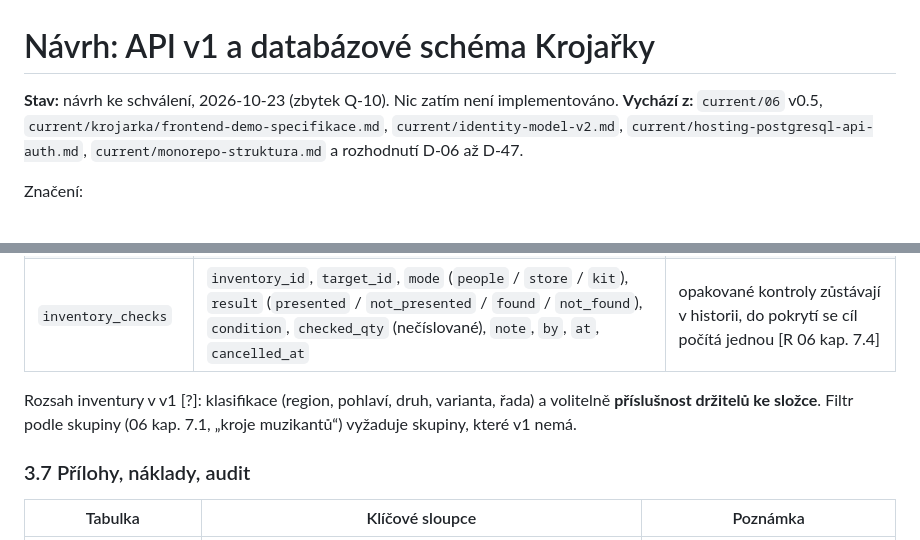
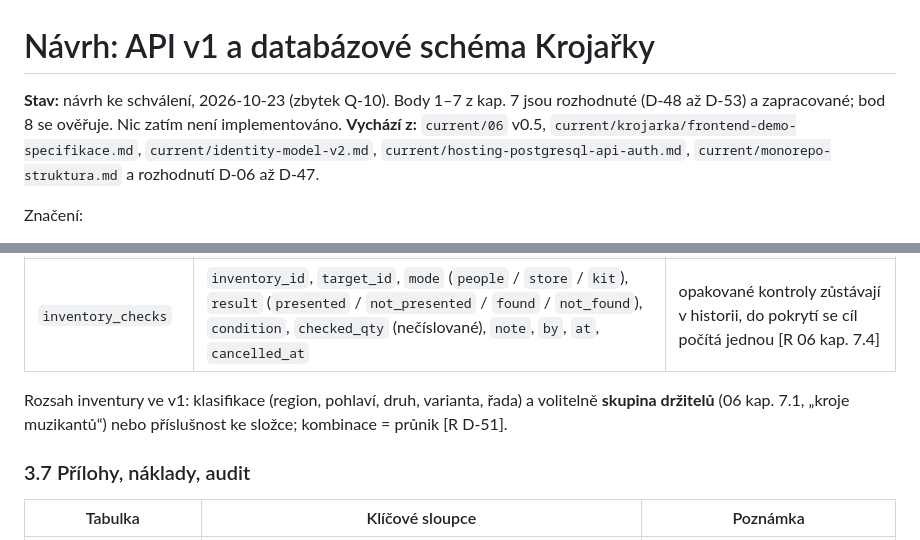
Before and after one commit to folklorista/splk, a Markdown page: docs/proposals/api-v1-a-schema.md, 2 parts joined by grey strips. Rendered like a GitHub page.

```diff
--- a/docs/proposals/api-v1-a-schema.md
+++ b/docs/proposals/api-v1-a-schema.md
@@ -1,6 +1,6 @@
 # Návrh: API v1 a databázové schéma Krojařky
 
-**Stav:** návrh ke schválení, 2026-10-23 (zbytek Q-10). Nic zatím není implementováno.
+**Stav:** návrh ke schválení, 2026-10-23 (zbytek Q-10). Body 1–7 z kap. 7 jsou rozhodnuté (D-48 až D-53) a zapracované; bod 8 se ověřuje. Nic zatím není implementováno.
 **Vychází z:** `current/06` v0.5, `current/krojarka/frontend-demo-specifikace.md`, `current/identity-model-v2.md`, `current/hosting-postgresql-api-auth.md`, `current/monorepo-struktura.md` a rozhodnutí D-06 až D-47.
 
 Značení:
@@ -142,7 +144,7 @@ Pohled **Výpůjčky = skladové pohyby od nejnovějších** [R D-22] se sklád
 | `inventory_visits` | `inventory_id`, `person_id`, `slot_id`, `status` (`booked` / `in_progress` / `completed` / `cancelled`), `completed_at` | |
 | `inventory_checks` | `inventory_id`, `target_id`, `mode` (`people` / `store` / `kit`), `result` (`presented` / `not_presented` / `found` / `not_found`), `condition`, `checked_qty` (nečíslované), `note`, `by`, `at`, `cancelled_at` | opakované kontroly zůstávají v historii, do pokrytí se cíl počítá jednou [R 06 kap. 7.4] |
 
-Rozsah inventury v v1 [?]: klasifikace (region, pohlaví, druh, varianta, řada) a volitelně **příslušnost držitelů ke složce**. Filtr podle skupiny (06 kap. 7.1, „kroje muzikantů“) vyžaduje skupiny, které v1 nemá.
+Rozsah inventury ve v1: klasifikace (region, pohlaví, druh, varianta, řada) a volitelně **skupina držitelů** (06 kap. 7.1, „kroje muzikantů“) nebo příslušnost ke složce; kombinace = průnik [R D-51].
 
 ### 3.7 Přílohy, náklady, audit
 
```
Also changed, not shown: other parts of docs/proposals/api-v1-a-schema.md (+46 -20 lines), docs/decisions.md (+27 -0 lines), docs/open-questions.md (+1 -1 lines).
